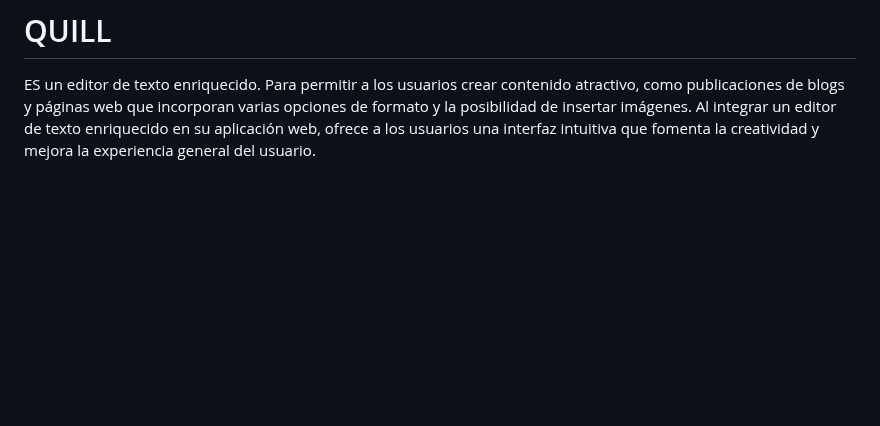
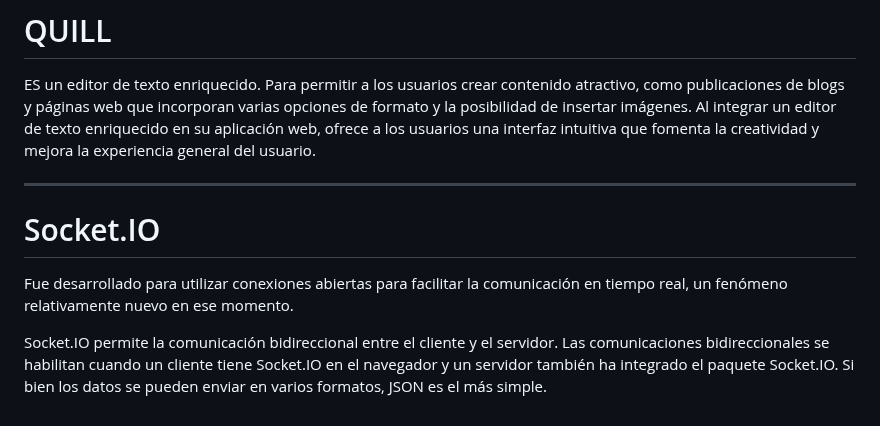
Before and after one commit to Dani-Rodriguez-Sanchez/CHECKPOINTS, a Markdown page: RESUMEN GLOBAL BACKEND.MD, the part around the change. GitHub-like rendering; blank space fills up the shorter version.

```diff
--- a/RESUMEN GLOBAL BACKEND.MD
+++ b/RESUMEN GLOBAL BACKEND.MD
@@ -206,3 +206,9 @@ Yup es una biblioteca de validación de esquemas que facilita la definición y v
 # QUILL
 ES un editor de texto enriquecido.
 Para permitir a los usuarios crear contenido atractivo, como publicaciones de blogs y páginas web que incorporan varias opciones de formato y la posibilidad de insertar imágenes. Al integrar un editor de texto enriquecido en su aplicación web, ofrece a los usuarios una interfaz intuitiva que fomenta la creatividad y mejora la experiencia general del usuario.
+
+---
+# Socket.IO
+Fue desarrollado para utilizar conexiones abiertas para facilitar la comunicación en tiempo real, un fenómeno relativamente nuevo en ese momento.
+
+Socket.IO permite la comunicación bidireccional entre el cliente y el servidor. Las comunicaciones bidireccionales se habilitan cuando un cliente tiene Socket.IO en el navegador y un servidor también ha integrado el paquete Socket.IO. Si bien los datos se pueden enviar en varios formatos, JSON es el más simple.
```
